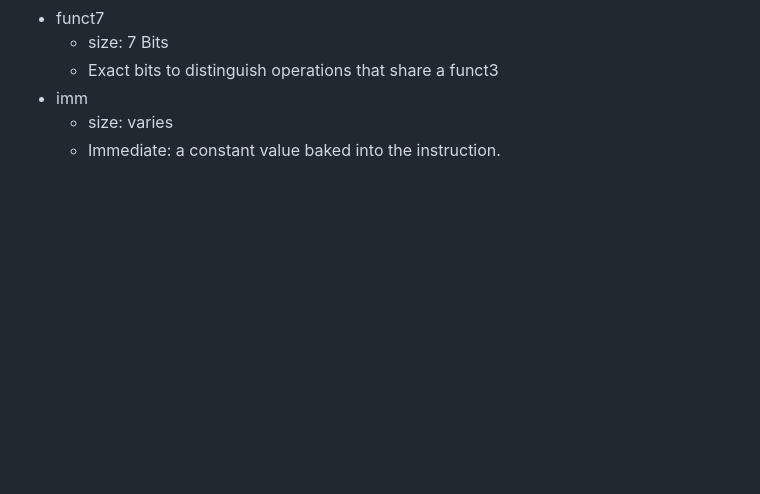
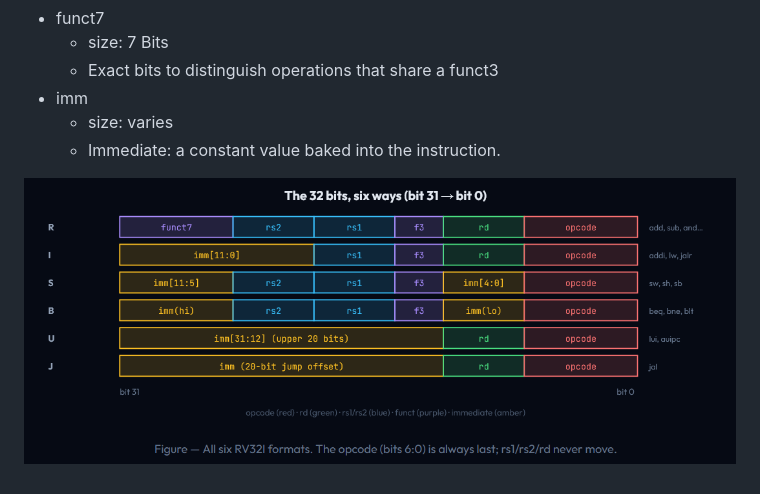
Before and after one commit to Mushtaq0399/RISC32I-processor-on-FPGA, a Markdown page: README.md, the part around the change. Drawn GitHub-style; pictures changed too: image.png (added); blank space fills up the shorter version.

```diff
--- a/README.md
+++ b/README.md
@@ -42,3 +42,5 @@ My processor with have 32 32-bit wide registers named x0,x1-x31.
  - imm
     - size: varies
     - Immediate: a constant value baked into the instruction.
+
+![alt text](image.png)
```
